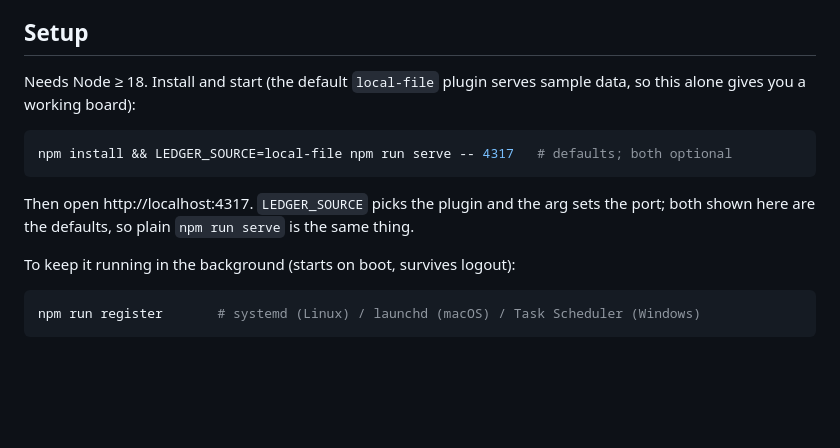
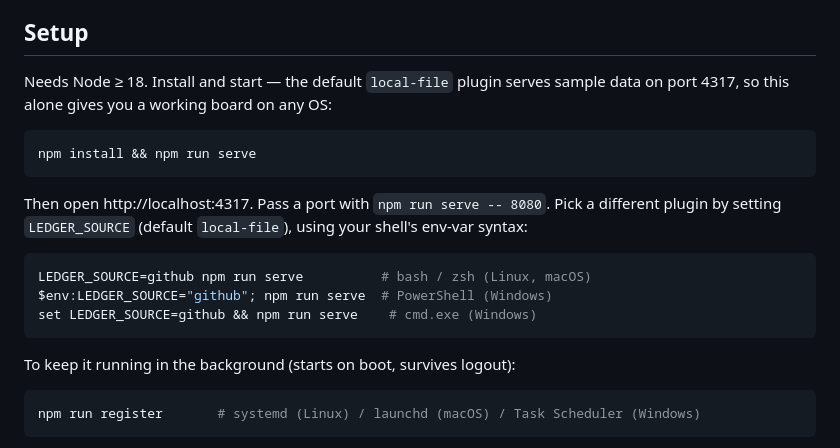
Before and after one commit to cpyle0819/the-ledger, a Markdown page: README.md, the part around the change. Drawn GitHub-style; blank space fills up the shorter version.

Commit message:
Make Setup OS-agnostic: cross-OS one-liner, per-shell env syntax
The default install-and-serve command works on any OS. Env-var overrides
differ by shell, so show the LEDGER_SOURCE syntax for bash/zsh, PowerShell,
and cmd.exe rather than only the POSIX prefix form.

````diff
--- a/README.md
+++ b/README.md
@@ -27,16 +27,22 @@ lens on work that lives elsewhere.
 
 ## Setup
 
-Needs Node ≥ 18. Install and start (the default `local-file` plugin serves
-sample data, so this alone gives you a working board):
+Needs Node ≥ 18. Install and start — the default `local-file` plugin serves
+sample data on port 4317, so this alone gives you a working board on any OS:
 
 ```bash
-npm install && LEDGER_SOURCE=local-file npm run serve -- 4317   # defaults; both optional
+npm install && npm run serve
 ```
 
-Then open http://localhost:4317. `LEDGER_SOURCE` picks the plugin and the arg
-sets the port; both shown here are the defaults, so plain `npm run serve` is the
-same thing.
+Then open http://localhost:4317. Pass a port with `npm run serve -- 8080`. Pick
+a different plugin by setting `LEDGER_SOURCE` (default `local-file`), using your
+shell's env-var syntax:
+
+```bash
+LEDGER_SOURCE=github npm run serve          # bash / zsh (Linux, macOS)
+$env:LEDGER_SOURCE="github"; npm run serve  # PowerShell (Windows)
+set LEDGER_SOURCE=github && npm run serve    # cmd.exe (Windows)
+```
 
 To keep it running in the background (starts on boot, survives logout):
 
````
